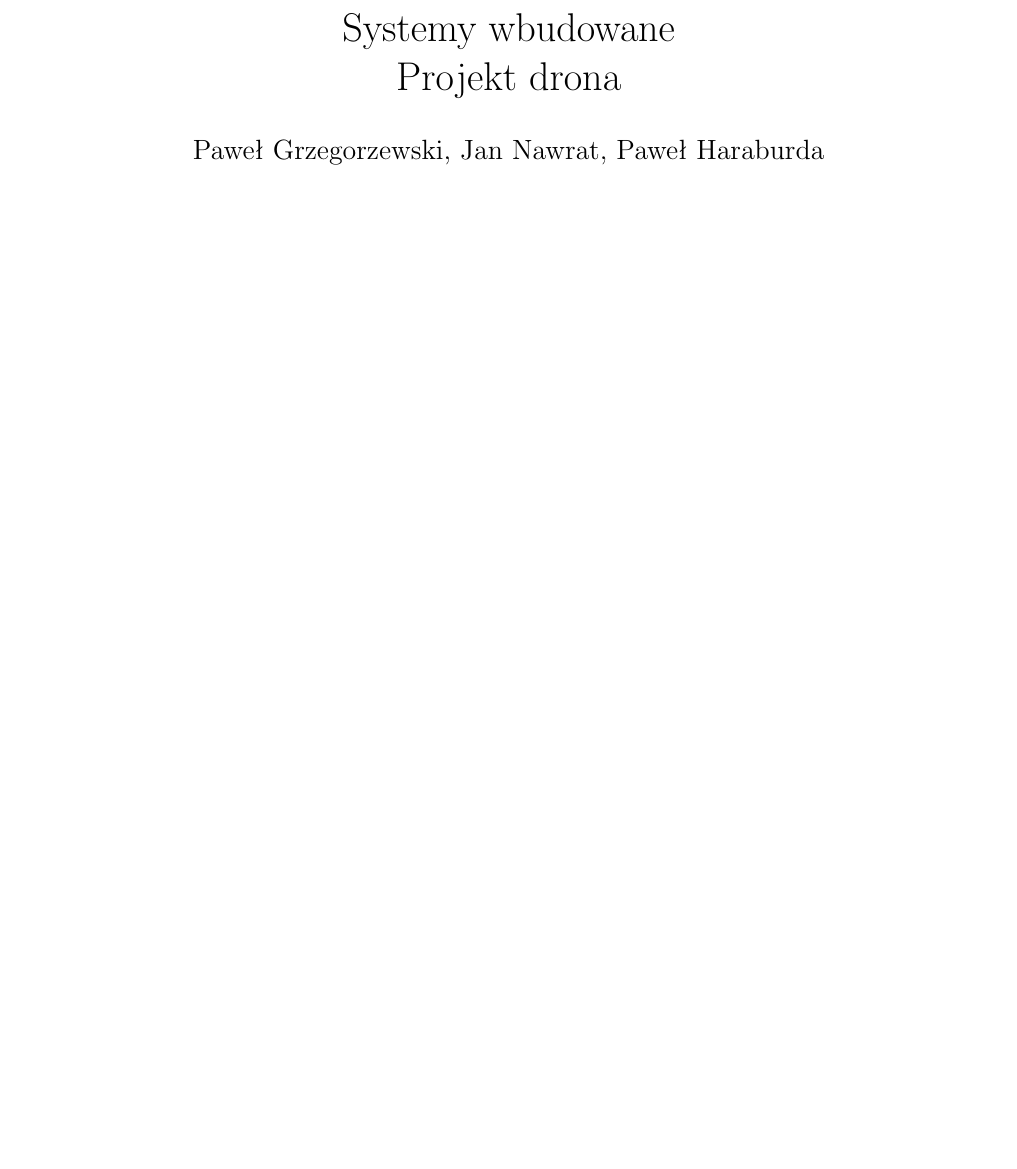
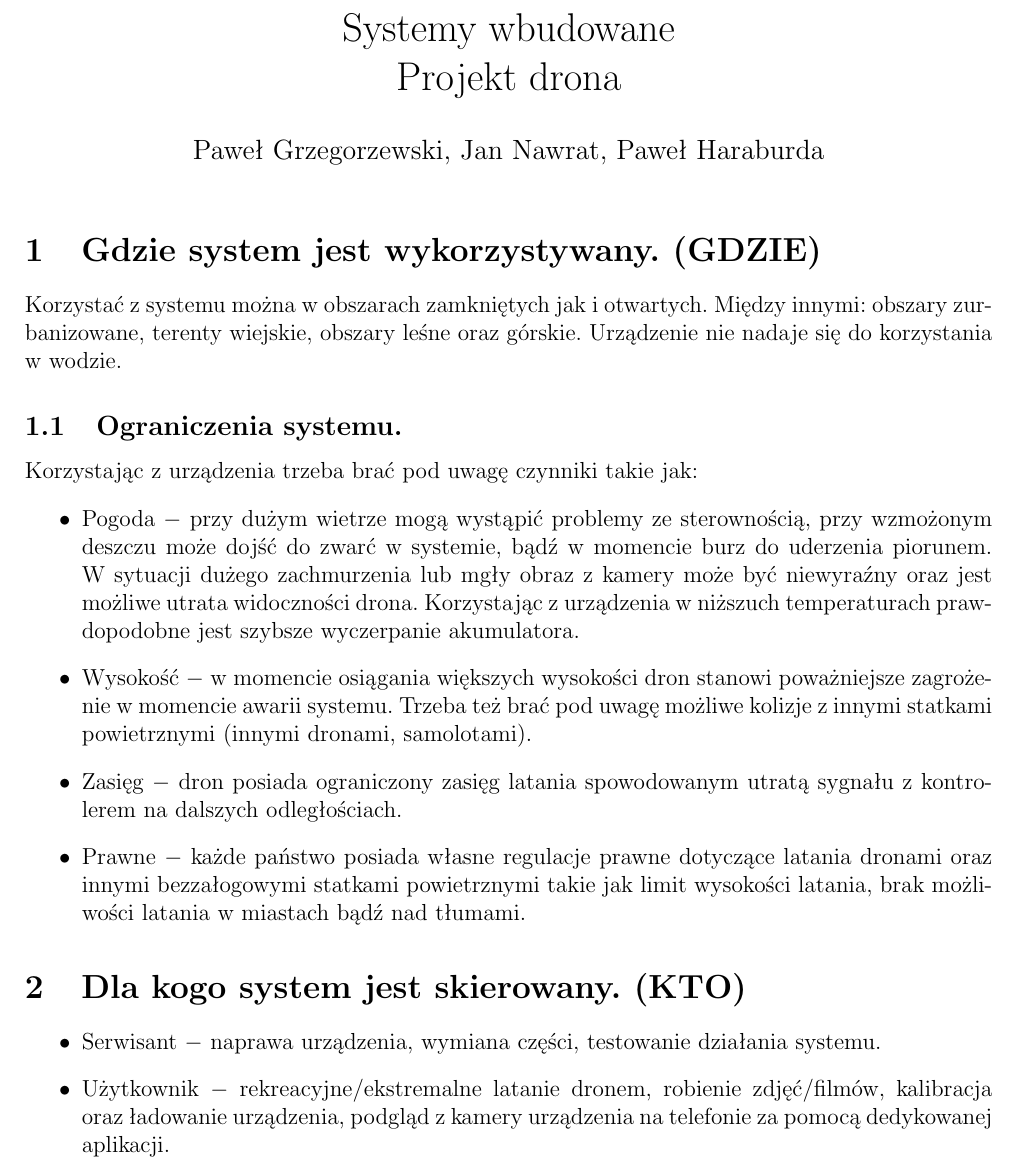
Before and after one commit to UserIOI/systemy-wbudowane, a LaTeX document (latex-files/projekt.tex): part of the page, cut so that both start at the same text, the shorter picture padded with empty space. Compiled offline with pdfLaTeX.

Commit message:
added GDZIE and KTO

```diff
--- a/latex-files/projekt.tex
+++ b/latex-files/projekt.tex
@@ -10,6 +10,22 @@
 \begin{document}
 \maketitle
 
+\section{Gdzie system jest wykorzystywany. (GDZIE)}
+Korzystać z systemu można w obszarach zamkniętych jak i otwartych. Między innymi: obszary zurbanizowane, terenty wiejskie, obszary leśne oraz górskie. Urządzenie nie nadaje się do korzystania w wodzie.
 
+\subsection{Ograniczenia systemu.}
+Korzystając z urządzenia trzeba brać pod uwagę czynniki takie jak:
+\begin{itemize}
+    \item Pogoda $-$ przy dużym wietrze mogą wystąpić problemy ze sterownością, przy wzmożonym deszczu może dojść do zwarć w systemie, bądź w momencie burz do uderzenia piorunem. W sytuacji dużego zachmurzenia lub mgły obraz z kamery może być niewyraźny oraz jest możliwe utrata widoczności drona. Korzystając z urządzenia w niższuch temperaturach prawdopodobne jest szybsze wyczerpanie akumulatora.
+    \item Wysokość $-$ w momencie osiągania większych wysokości dron stanowi poważniejsze zagrożenie w momencie awarii systemu. Trzeba też brać pod uwagę możliwe kolizje z innymi statkami powietrznymi (innymi dronami, samolotami).
+    \item Zasięg $-$ dron posiada ograniczony zasięg latania spowodowanym utratą sygnału z kontrolerem na dalszych odległościach.
+    \item Prawne $-$ każde państwo posiada własne regulacje prawne dotyczące latania dronami oraz innymi bezzałogowymi statkami powietrznymi takie jak limit wysokości latania, brak możliwości latania w miastach bądź nad tłumami.
+\end{itemize}
+
+\section{Dla kogo system jest skierowany. (KTO)}
+\begin{itemize}
+    \item Serwisant $-$ naprawa urządzenia, wymiana części, testowanie działania systemu.
+    \item Użytkownik $-$ rekreacyjne/ekstremalne latanie dronem, robienie zdjęć/filmów, kalibracja oraz ładowanie urządzenia, podgląd z kamery urządzenia na telefonie za pomocą dedykowanej aplikacji.
+\end{itemize}
 
 \end{document}
```
Also changed, not shown: latex-files/projekt.pdf, 5 other files.
